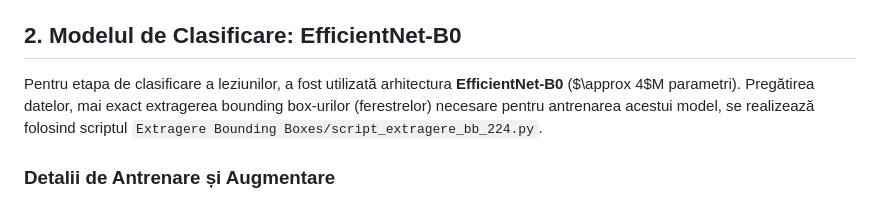
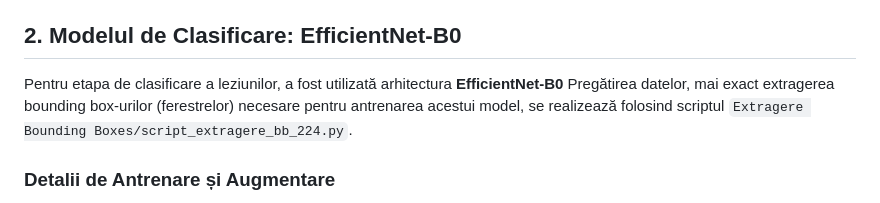
Before and after one commit to rizeamihai1/Licenta-Dermatologie, a Markdown page: Antrenare Modele - Prin Google Colab/readme.md, the part around the change. GitHub-like rendering.

```diff
--- a/Antrenare Modele - Prin Google Colab/readme.md
+++ b/Antrenare Modele - Prin Google Colab/readme.md
@@ -33,7 +33,7 @@ Configurația câștigătoare pe setul de validare combină antrenamentul multi-
 
 ## 2. Modelul de Clasificare: EfficientNet-B0
 
-Pentru etapa de clasificare a leziunilor, a fost utilizată arhitectura **EfficientNet-B0** ($\approx 4$M parametri). Pregătirea datelor, mai exact extragerea bounding box-urilor (ferestrelor) necesare pentru antrenarea acestui model, se realizează folosind scriptul `Extragere Bounding Boxes/script_extragere_bb_224.py`.
+Pentru etapa de clasificare a leziunilor, a fost utilizată arhitectura **EfficientNet-B0** Pregătirea datelor, mai exact extragerea bounding box-urilor (ferestrelor) necesare pentru antrenarea acestui model, se realizează folosind scriptul `Extragere Bounding Boxes/script_extragere_bb_224.py`.
 
 ### Detalii de Antrenare și Augmentare
 
```
